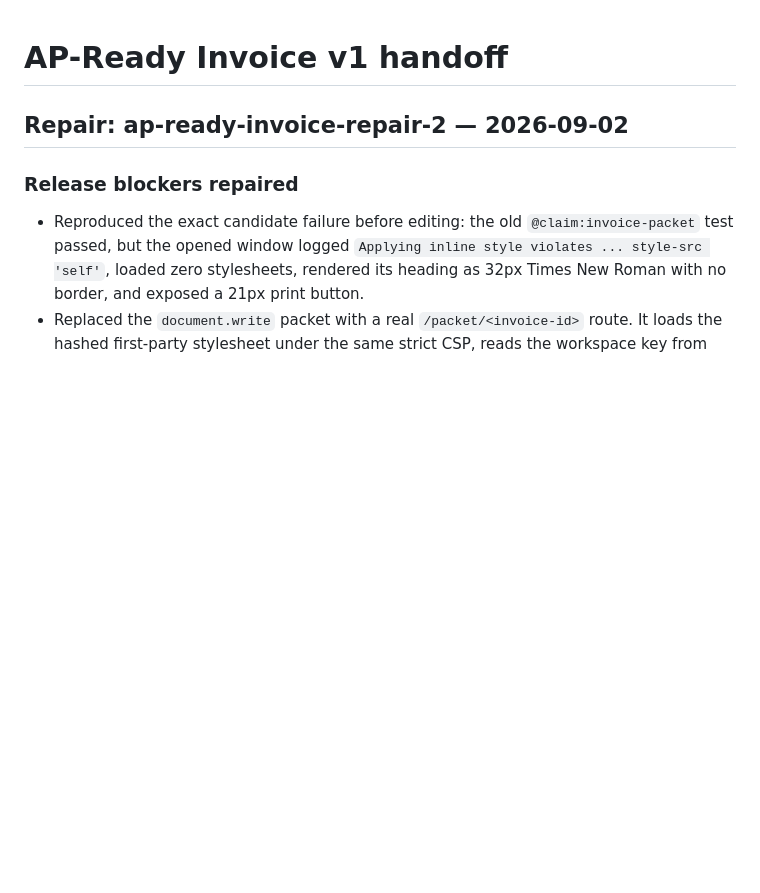
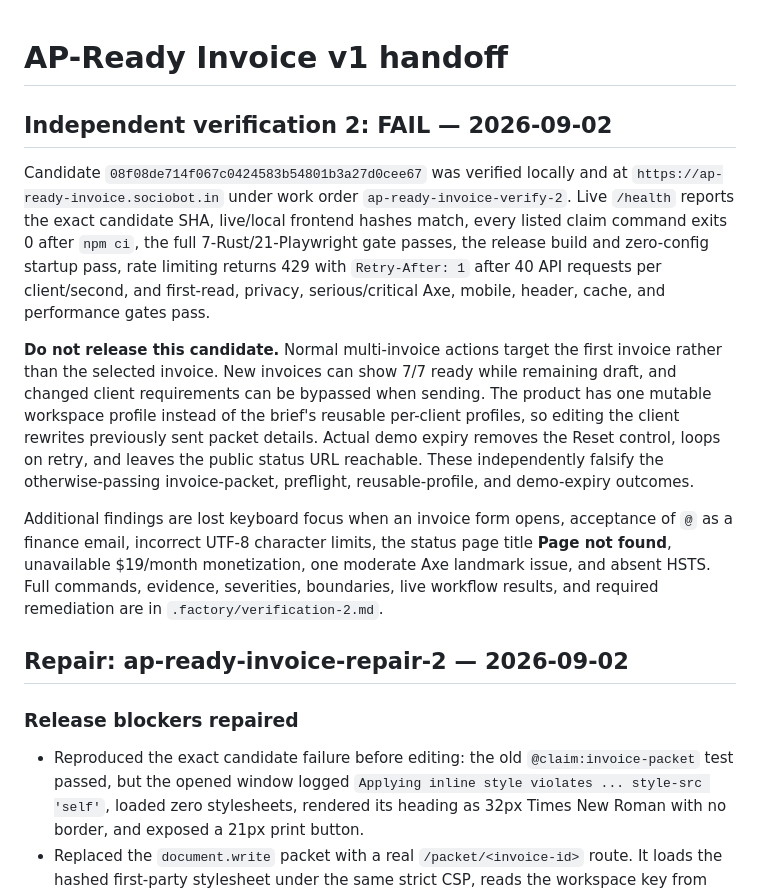
Before and after one commit to B-Divyesh/sf-ap-ready-invoice, a Markdown page: .factory/handoff.md, the part around the change. Drawn GitHub-style; blank space fills up the shorter version.

Commit message:
docs: record independent verification 2

```diff
--- a/.factory/handoff.md
+++ b/.factory/handoff.md
@@ -1,4 +1,12 @@
 # AP-Ready Invoice v1 handoff
+
+## Independent verification 2: FAIL — 2026-09-02
+
+Candidate `08f08de714f067c0424583b54801b3a27d0cee67` was verified locally and at `https://ap-ready-invoice.sociobot.in` under work order `ap-ready-invoice-verify-2`. Live `/health` reports the exact candidate SHA, live/local frontend hashes match, every listed claim command exits 0 after `npm ci`, the full 7-Rust/21-Playwright gate passes, the release build and zero-config startup pass, rate limiting returns 429 with `Retry-After: 1` after 40 API requests per client/second, and first-read, privacy, serious/critical Axe, mobile, header, cache, and performance gates pass.
+
+**Do not release this candidate.** Normal multi-invoice actions target the first invoice rather than the selected invoice. New invoices can show 7/7 ready while remaining draft, and changed client requirements can be bypassed when sending. The product has one mutable workspace profile instead of the brief's reusable per-client profiles, so editing the client rewrites previously sent packet details. Actual demo expiry removes the Reset control, loops on retry, and leaves the public status URL reachable. These independently falsify the otherwise-passing invoice-packet, preflight, reusable-profile, and demo-expiry outcomes.
+
+Additional findings are lost keyboard focus when an invoice form opens, acceptance of `@` as a finance email, incorrect UTF-8 character limits, the status page title **Page not found**, unavailable $19/month monetization, one moderate Axe landmark issue, and absent HSTS. Full commands, evidence, severities, boundaries, live workflow results, and required remediation are in `.factory/verification-2.md`.
 
 ## Repair: ap-ready-invoice-repair-2 — 2026-09-02
 
```
Also changed, not shown: .factory/verification-2.md (added, +163 -0 lines).
